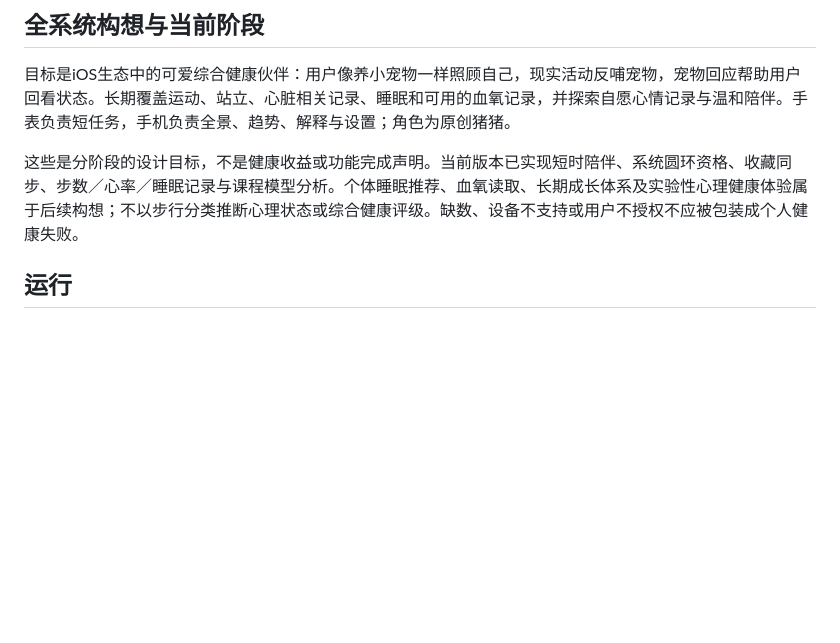
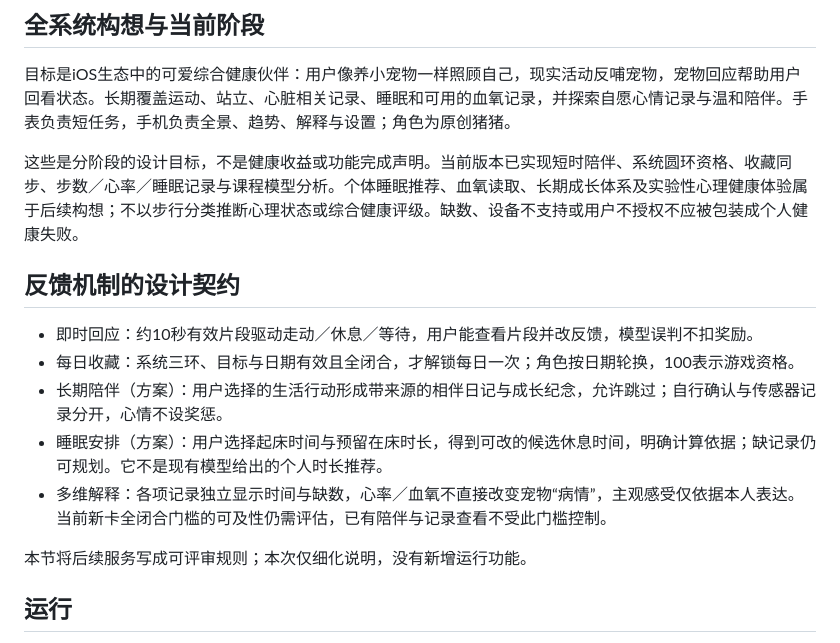
Before and after one commit to McgAtom/HCI-HealthPig, a Markdown page: apps/healthpig-native/README.md, the part around the change. Rendered like a GitHub page; blank space fills up the shorter version.

Commit message:
Specify pet feedback channels and user-controlled sleep planning

```diff
--- a/apps/healthpig-native/README.md
+++ b/apps/healthpig-native/README.md
@@ -7,6 +7,16 @@
 目标是iOS生态中的可爱综合健康伙伴：用户像养小宠物一样照顾自己，现实活动反哺宠物，宠物回应帮助用户回看状态。长期覆盖运动、站立、心脏相关记录、睡眠和可用的血氧记录，并探索自愿心情记录与温和陪伴。手表负责短任务，手机负责全景、趋势、解释与设置；角色为原创猪猪。
 
 这些是分阶段的设计目标，不是健康收益或功能完成声明。当前版本已实现短时陪伴、系统圆环资格、收藏同步、步数／心率／睡眠记录与课程模型分析。个体睡眠推荐、血氧读取、长期成长体系及实验性心理健康体验属于后续构想；不以步行分类推断心理状态或综合健康评级。缺数、设备不支持或用户不授权不应被包装成个人健康失败。
+
+## 反馈机制的设计契约
+
+- 即时回应：约10秒有效片段驱动走动／休息／等待，用户能查看片段并改反馈，模型误判不扣奖励。
+- 每日收藏：系统三环、目标与日期有效且全闭合，才解锁每日一次；角色按日期轮换，100表示游戏资格。
+- 长期陪伴（方案）：用户选择的生活行动形成带来源的相伴日记与成长纪念，允许跳过；自行确认与传感器记录分开，心情不设奖惩。
+- 睡眠安排（方案）：用户选择起床时间与预留在床时长，得到可改的候选休息时间，明确计算依据；缺记录仍可规划。它不是现有模型给出的个人时长推荐。
+- 多维解释：各项记录独立显示时间与缺数，心率／血氧不直接改变宠物“病情”，主观感受仅依据本人表达。当前新卡全闭合门槛的可及性仍需评估，已有陪伴与记录查看不受此门槛控制。
+
+本节将后续服务写成可评审规则；本次仅细化说明，没有新增运行功能。
 
 ## 运行
 
```
Also changed, not shown: CHANGELOG.md (+7 -0 lines).
